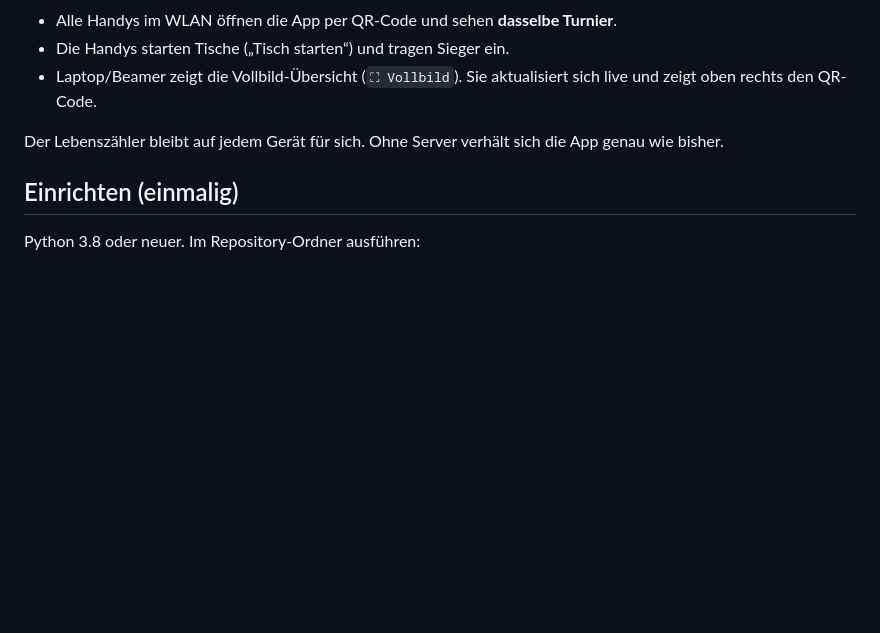
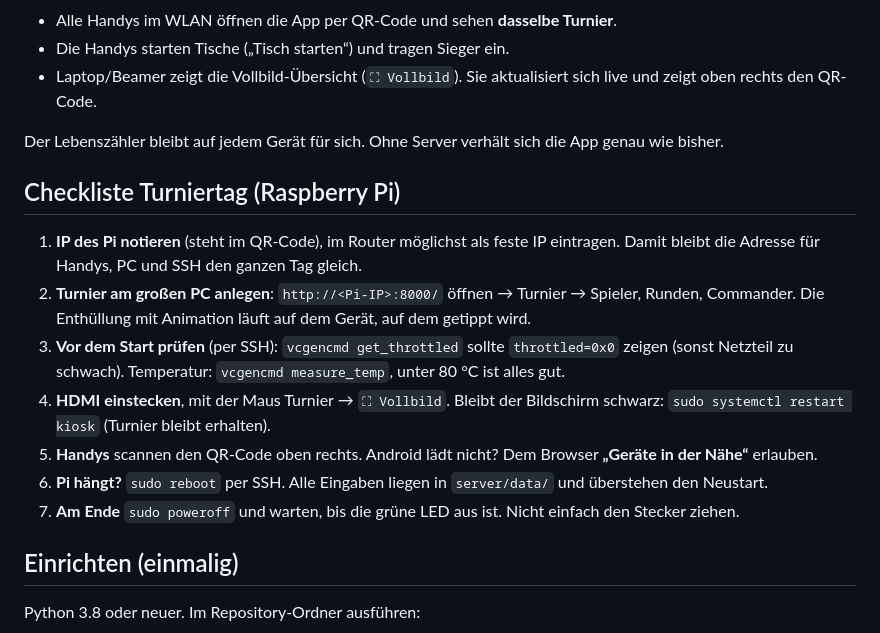
Before and after one commit to derstange/commander-companion, a Markdown page: server/README.md, the part around the change. Rendered like a GitHub page; blank space fills up the shorter version.

Commit message:
README: tournament-day checklist for the Pi at the top

```diff
--- a/server/README.md
+++ b/server/README.md
@@ -8,6 +8,20 @@ Python-Server ist **optional**. Für einen Turnierabend auf Laptop oder Raspberr
 - Laptop/Beamer zeigt die Vollbild-Übersicht (`⛶ Vollbild`). Sie aktualisiert sich live und zeigt oben rechts den QR-Code.
 
 Der Lebenszähler bleibt auf jedem Gerät für sich. Ohne Server verhält sich die App genau wie bisher.
+
+## Checkliste Turniertag (Raspberry Pi)
+
+1. **IP des Pi notieren** (steht im QR-Code), im Router möglichst als feste IP eintragen.
+   Damit bleibt die Adresse für Handys, PC und SSH den ganzen Tag gleich.
+2. **Turnier am großen PC anlegen**: `http://<Pi-IP>:8000/` öffnen → Turnier → Spieler, Runden, Commander.
+   Die Enthüllung mit Animation läuft auf dem Gerät, auf dem getippt wird.
+3. **Vor dem Start prüfen** (per SSH): `vcgencmd get_throttled` sollte `throttled=0x0` zeigen
+   (sonst Netzteil zu schwach). Temperatur: `vcgencmd measure_temp`, unter 80 °C ist alles gut.
+4. **HDMI einstecken**, mit der Maus Turnier → `⛶ Vollbild`. Bleibt der Bildschirm schwarz:
+   `sudo systemctl restart kiosk` (Turnier bleibt erhalten).
+5. **Handys** scannen den QR-Code oben rechts. Android lädt nicht? Dem Browser **„Geräte in der Nähe“** erlauben.
+6. **Pi hängt?** `sudo reboot` per SSH. Alle Eingaben liegen in `server/data/` und überstehen den Neustart.
+7. **Am Ende** `sudo poweroff` und warten, bis die grüne LED aus ist. Nicht einfach den Stecker ziehen.
 
 ## Einrichten (einmalig)
 
```
